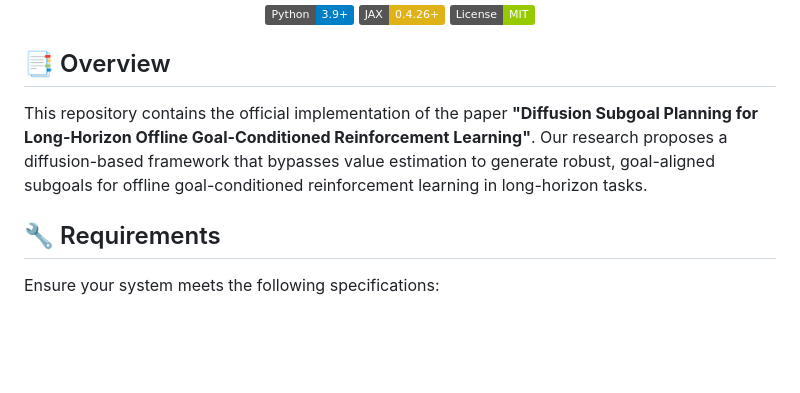
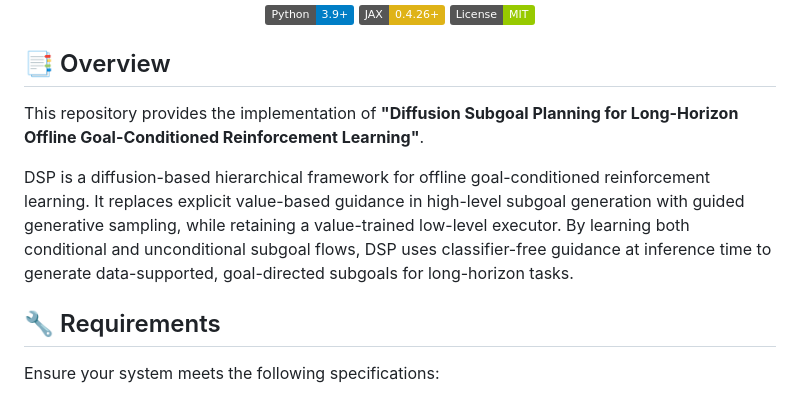
Before and after one commit to Henry0132/DSP, a Markdown page: README.md, the part around the change. Rendered like a GitHub page; badges without logos; blank space fills up the shorter version.

Commit message:
Revise README for clarity on DSP implementation
Updated README to clarify the implementation of DSP and its components.

```diff
--- a/README.md
+++ b/README.md
@@ -10,7 +10,9 @@
 
 ## 📑 Overview
 
-This repository contains the official implementation of the paper  **"Diffusion Subgoal Planning for Long-Horizon Offline Goal-Conditioned Reinforcement Learning"**. Our research proposes a diffusion-based framework that bypasses value estimation to generate robust, goal-aligned subgoals for offline goal-conditioned reinforcement learning in long-horizon tasks.
+This repository provides the implementation of **"Diffusion Subgoal Planning for Long-Horizon Offline Goal-Conditioned Reinforcement Learning"**.
+
+DSP is a diffusion-based hierarchical framework for offline goal-conditioned reinforcement learning. It replaces explicit value-based guidance in high-level subgoal generation with guided generative sampling, while retaining a value-trained low-level executor. By learning both conditional and unconditional subgoal flows, DSP uses classifier-free guidance at inference time to generate data-supported, goal-directed subgoals for long-horizon tasks.
 
 ## 🔧 Requirements
 
```
